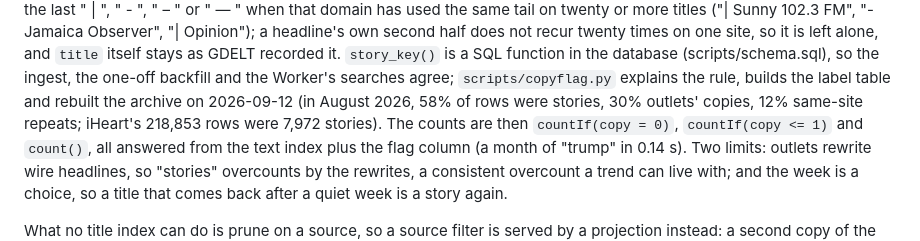
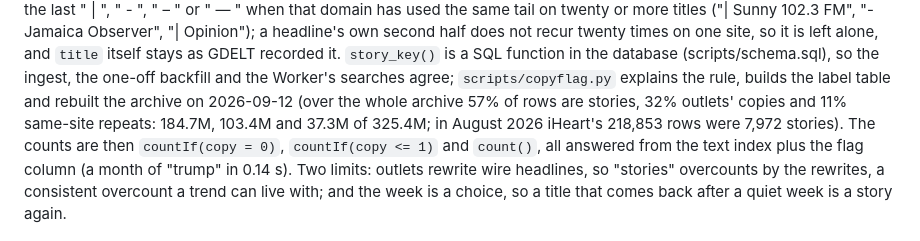
Before and after one commit to alexdunham14/headlinesearch, a Markdown page: README.md, the part around the change. GitHub-like rendering.

Commit message:
README: the archive-wide story, outlet and repeat shares
Co-Authored-By: Claude Fable 5.1 <noreply@anthropic.com>
Claude-Session: https://claude.ai/code/session_01HU6xha26F1zFYY3V8MkfzA

```diff
--- a/README.md
+++ b/README.md
@@ -146,8 +146,9 @@ and `title` itself stays as GDELT recorded it. `story_key()` is a SQL
 function in the database (scripts/schema.sql), so the ingest, the
 one-off backfill and the Worker's searches agree; `scripts/copyflag.py`
 explains the rule, builds the label table and rebuilt the archive on
-2026-09-12 (in August 2026, 58% of rows were stories, 30% outlets'
-copies, 12% same-site repeats; iHeart's 218,853 rows were 7,972 stories).
+2026-09-12 (over the whole archive 57% of rows are stories, 32% outlets'
+copies and 11% same-site repeats: 184.7M, 103.4M and 37.3M of 325.4M; in
+August 2026 iHeart's 218,853 rows were 7,972 stories).
 The counts are then `countIf(copy = 0)`, `countIf(copy <= 1)` and
 `count()`, all answered from the text index plus the flag column (a month
 of "trump" in 0.14 s). Two limits: outlets rewrite wire headlines, so
```
